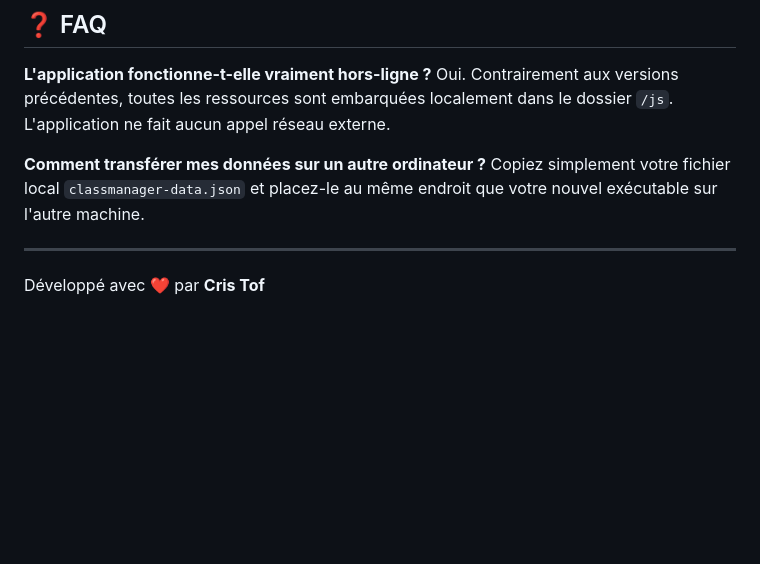
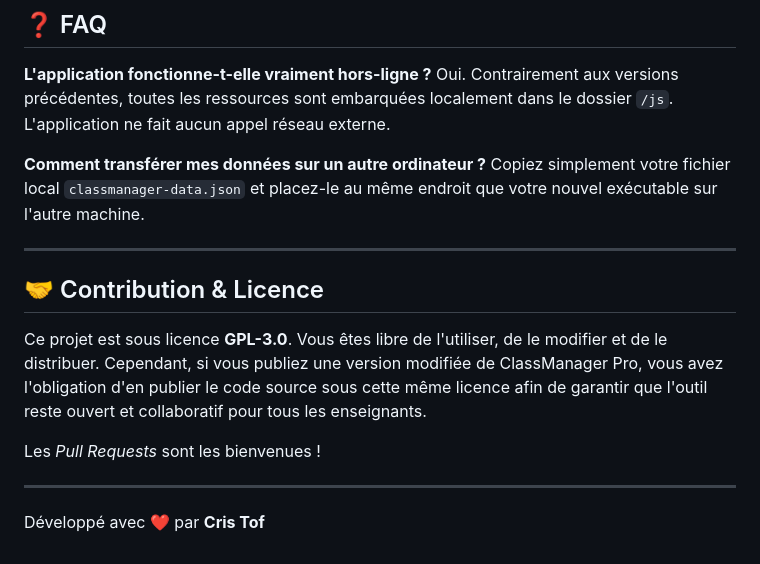
Before and after one commit to cparfait/classmanager, a Markdown page: README.md, the part around one of its changes. Drawn GitHub-style; blank space fills up the shorter version.

```diff
--- a/README.md
+++ b/README.md
@@ -89,4 +117,13 @@ Oui. Contrairement aux versions précédentes, toutes les ressources sont embarq
 Copiez simplement votre fichier local `classmanager-data.json` et placez-le au même endroit que votre nouvel exécutable sur l'autre machine.
 
 ---
+
+## 🤝 Contribution & Licence
+
+Ce projet est sous licence **GPL-3.0**. Vous êtes libre de l'utiliser, de le modifier et de le distribuer.
+Cependant, si vous publiez une version modifiée de ClassManager Pro, vous avez l'obligation d'en publier le code source sous cette même licence afin de garantir que l'outil reste ouvert et collaboratif pour tous les enseignants.
+
+Les *Pull Requests* sont les bienvenues !
+
+---
 Développé avec ❤️ par **Cris Tof**
```
Also changed, not shown: other parts of README.md (+33 -5 lines).
